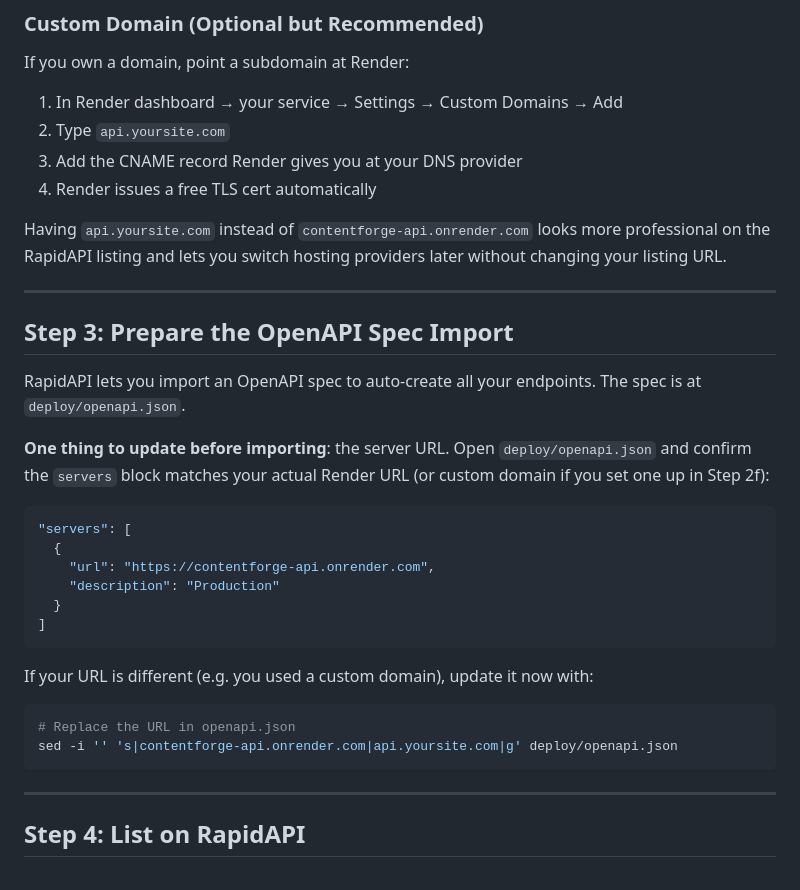
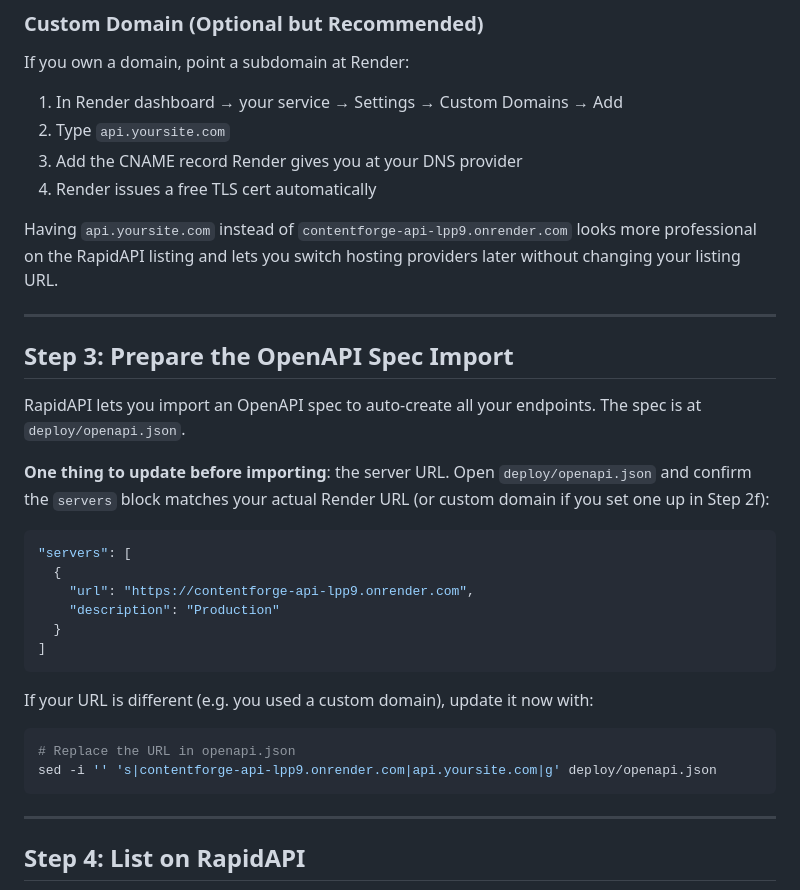
Before and after one commit to CaptainFredric/MoneyPrinter3, a Markdown page: docs/ContentForge_Deploy.md, the part around one of its changes. Rendered like a GitHub page.

````diff
--- a/docs/ContentForge_Deploy.md
+++ b/docs/ContentForge_Deploy.md
@@ -226,7 +226,7 @@ If you own a domain, point a subdomain at Render:
 3. Add the CNAME record Render gives you at your DNS provider
 4. Render issues a free TLS cert automatically
 
-Having `api.yoursite.com` instead of `contentforge-api.onrender.com` looks more professional on the RapidAPI listing and lets you switch hosting providers later without changing your listing URL.
+Having `api.yoursite.com` instead of `contentforge-api-lpp9.onrender.com` looks more professional on the RapidAPI listing and lets you switch hosting providers later without changing your listing URL.
 
 ---
 
@@ -239,7 +239,7 @@ RapidAPI lets you import an OpenAPI spec to auto-create all your endpoints. The
 ```json
 "servers": [
   {
-    "url": "https://contentforge-api.onrender.com",
+    "url": "https://contentforge-api-lpp9.onrender.com",
     "description": "Production"
   }
 ]
@@ -248,7 +248,7 @@ RapidAPI lets you import an OpenAPI spec to auto-create all your endpoints. The
 If your URL is different (e.g. you used a custom domain), update it now with:
 ```bash
 # Replace the URL in openapi.json
-sed -i '' 's|contentforge-api.onrender.com|api.yoursite.com|g' deploy/openapi.json
+sed -i '' 's|contentforge-api-lpp9.onrender.com|api.yoursite.com|g' deploy/openapi.json
 ```
 
 ---
````
Also changed, not shown: other parts of docs/ContentForge_Deploy.md (+16 -5 lines), MORNING_SUMMARY.md (+16 -6 lines).
